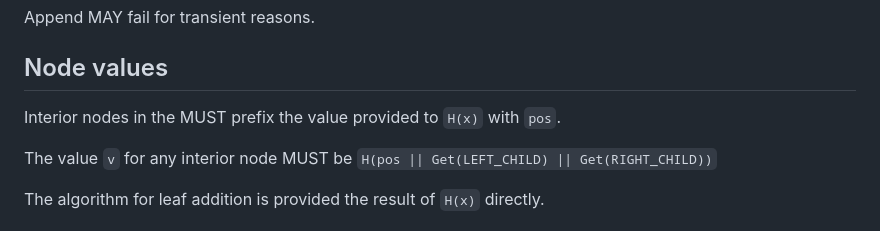
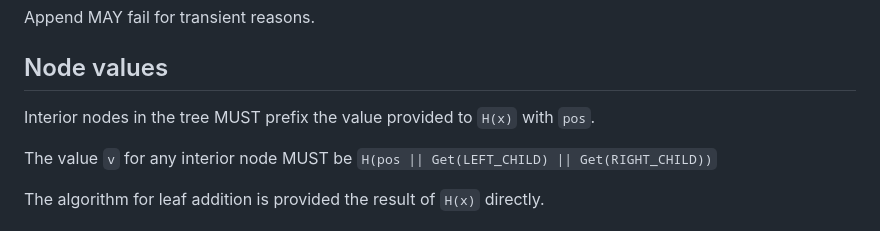
Before and after one commit to robinbryce/draft-bryce-cose-receipts-mmr-profile, a Markdown page: draft-bryce-cose-receipts-mmr-profile.md, the part around the change. Rendered like a GitHub page.

Commit message:
Typo fix, missing "tree" presumed
See https://github.com/robinbryce/draft-bryce-cose-merkle-mountain-range-proofs/pull/22

```diff
--- a/draft-bryce-cose-receipts-mmr-profile.md
+++ b/draft-bryce-cose-receipts-mmr-profile.md
@@ -512,7 +512,7 @@ Append MAY fail for transient reasons.
 
 ## Node values
 
-Interior nodes in the MUST prefix the value provided to `H(x)` with `pos`.
+Interior nodes in the tree MUST prefix the value provided to `H(x)` with `pos`.
 
 The value `v` for any interior node MUST be `H(pos || Get(LEFT_CHILD) || Get(RIGHT_CHILD))`
 
```
